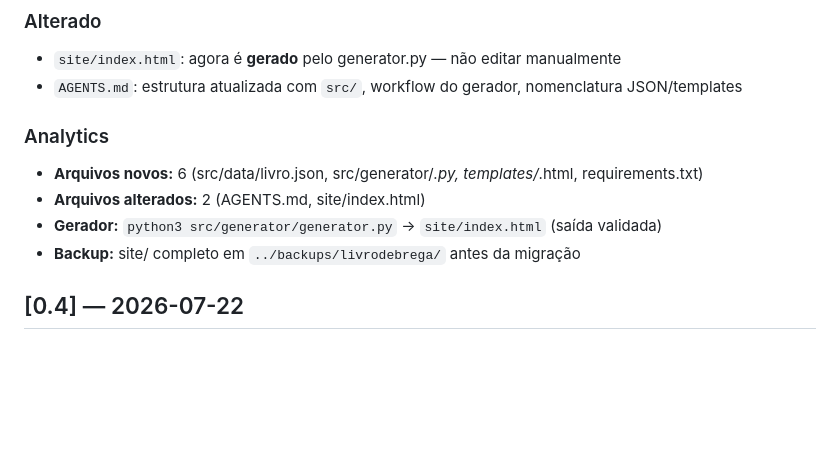
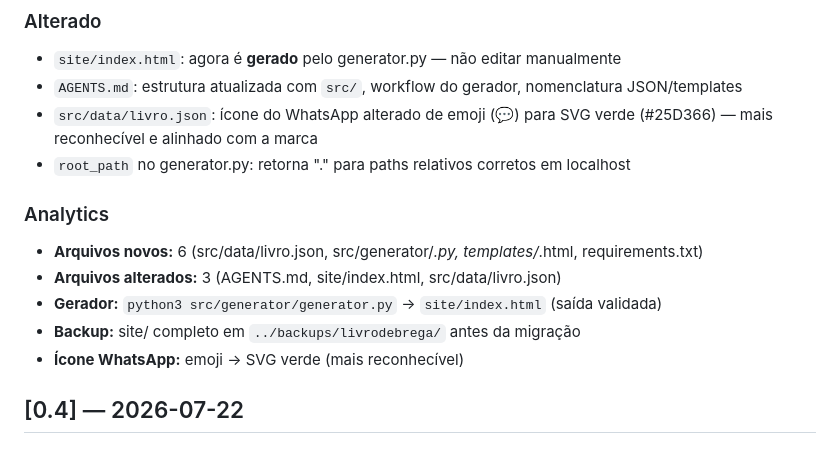
Before and after one commit to JosehRoberto/livrodebrega, a Markdown page: CHANGELOG.md, the part around the change. Rendered like a GitHub page; blank space fills up the shorter version.

Commit message:
docs: registrar alteração do ícone do WhatsApp no CHANGELOG

```diff
--- a/CHANGELOG.md
+++ b/CHANGELOG.md
@@ -15,12 +15,15 @@
 ### Alterado
 - `site/index.html`: agora é **gerado** pelo generator.py — não editar manualmente
 - `AGENTS.md`: estrutura atualizada com `src/`, workflow do gerador, nomenclatura JSON/templates
+- `src/data/livro.json`: ícone do WhatsApp alterado de emoji (💬) para SVG verde (#25D366) — mais reconhecível e alinhado com a marca
+- `root_path` no generator.py: retorna "." para paths relativos corretos em localhost
 
 ### Analytics
 - **Arquivos novos:** 6 (src/data/livro.json, src/generator/*.py, templates/*.html, requirements.txt)
-- **Arquivos alterados:** 2 (AGENTS.md, site/index.html)
+- **Arquivos alterados:** 3 (AGENTS.md, site/index.html, src/data/livro.json)
 - **Gerador:** `python3 src/generator/generator.py` → `site/index.html` (saída validada)
 - **Backup:** site/ completo em `../backups/livrodebrega/` antes da migração
+- **Ícone WhatsApp:** emoji → SVG verde (mais reconhecível)
 
 ## [0.4] — 2026-07-22
 
```
